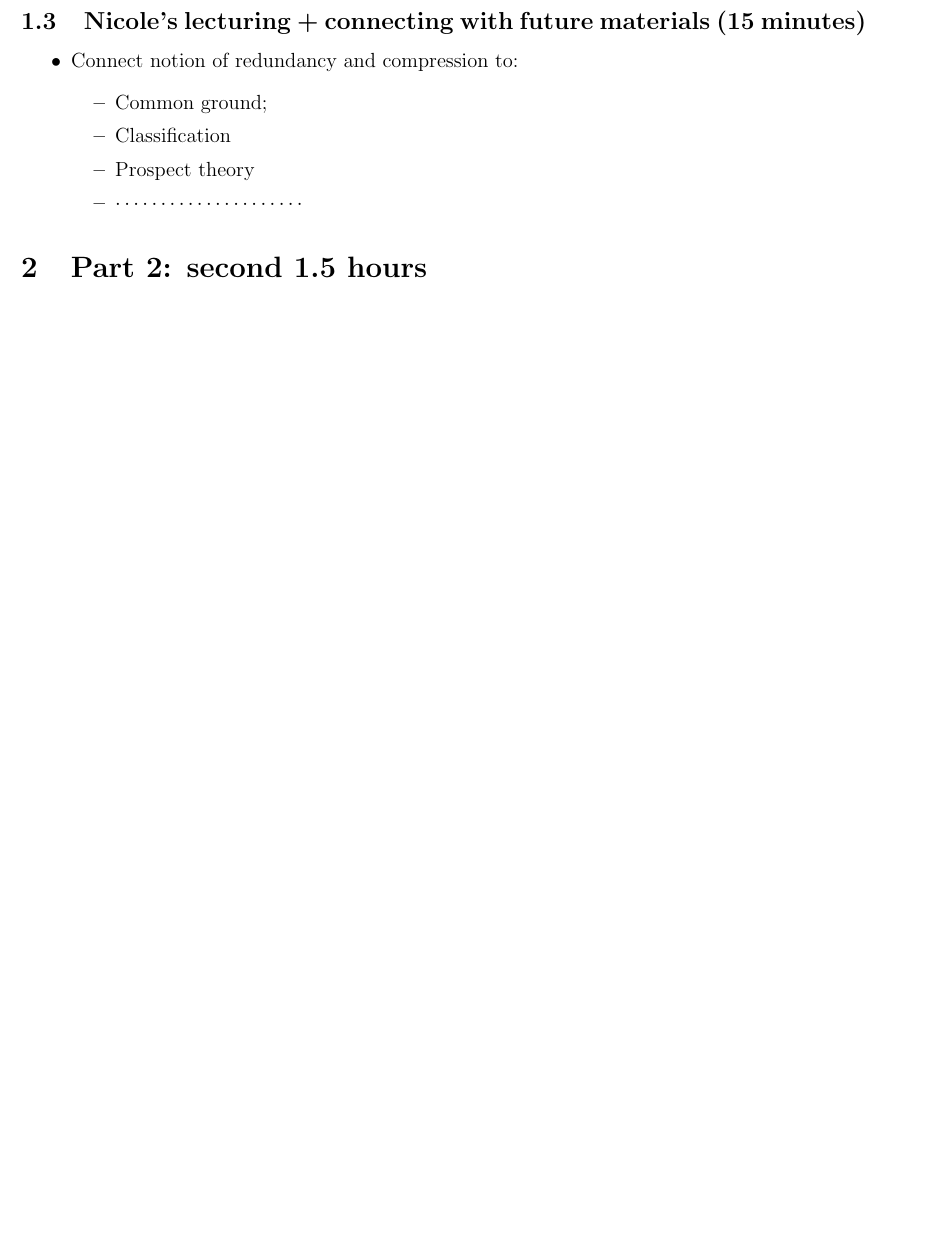
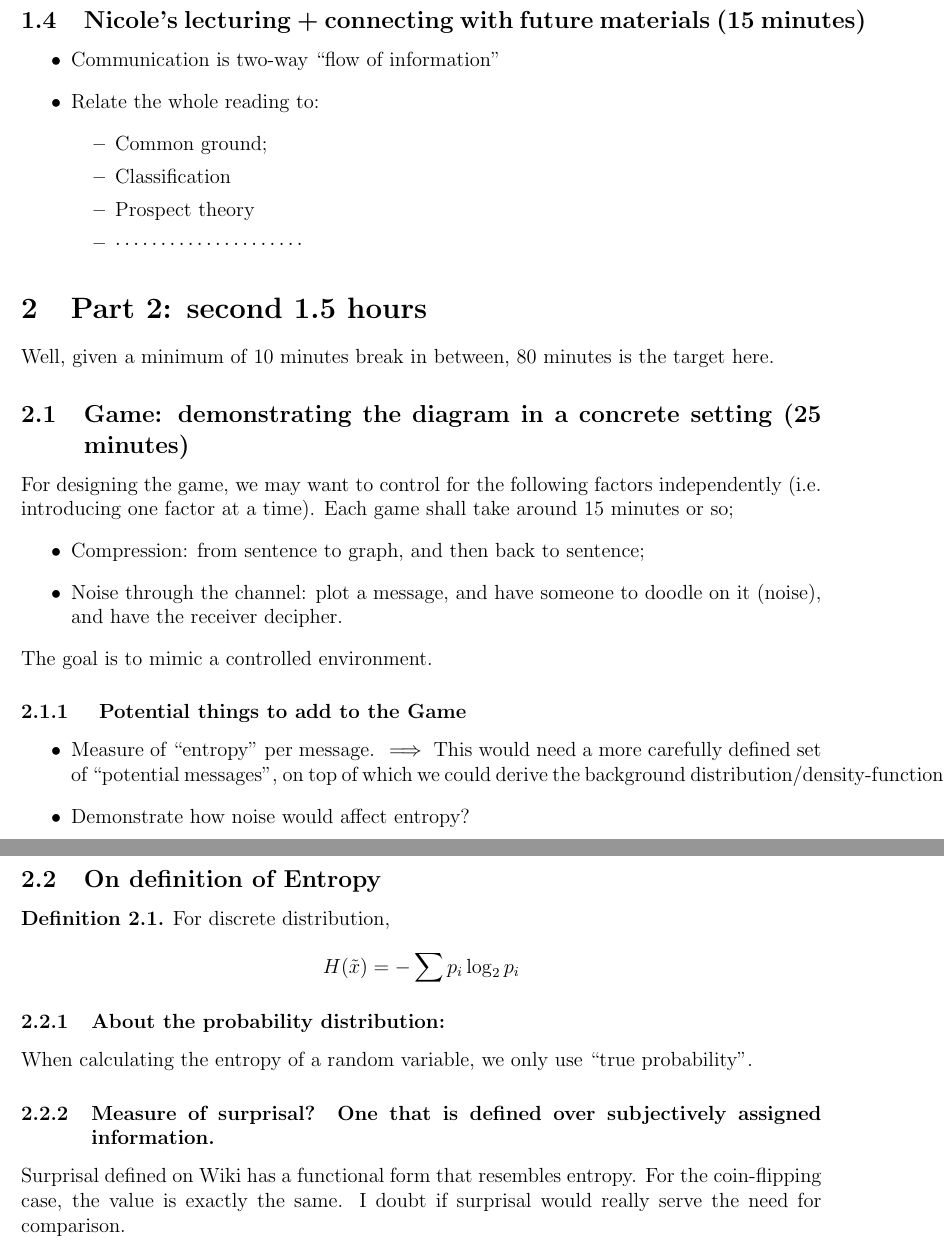
Before and after one commit to llinfeng/ShannonGame, a LaTeX document (Lecture2_Schedule.tex): part of page 2 of 2 before the commit and two parts of pages 2 and 3 of 3 after it, the two joined at a grey line, cut so that both start at the same text, the shorter picture padded with empty space. Compiled offline with pdfLaTeX.

Commit message:
Before meeting at 14:40

```diff
--- a/Lecture2_Schedule.tex
+++ b/Lecture2_Schedule.tex
@@ -219,4 +229,3 @@ Paul agreed to cover:
 \end{itemize}
 
 
-\begin{example}
@@ -227,7 +232,8 @@ Paul agreed to cover:
 
 \subsection{Nicole's lecturing + connecting with future materials (15 minutes)}
 \begin{itemize}
-    \item Connect notion of redundancy and compression to:
+    \item Communication is two-way ``flow of information''
+    \item Relate the whole reading to:
         \begin{itemize}
             \item Common ground;
             \item Classification
@@ -237,7 +243,49 @@ Paul agreed to cover:
 \end{itemize}
 
 
+
 \section{Part 2: second 1.5 hours}
+Well, given a minimum of 10 minutes break in between, 80 minutes is the target
+here.
+
+\subsection{Game: demonstrating the diagram in a concrete setting (25 minutes) }
+For designing the game, we may want to control for the following factors
+independently (i.e. introducing one factor at a time). Each game shall take
+around 15 minutes or so;
+\begin{itemize}
+    \item Compression: from sentence to graph, and then back to sentence;
+    \item Noise through the channel: plot a message, and have someone to doodle
+        on it (noise), and have the receiver decipher.
+\end{itemize}
+The goal is to mimic a controlled environment.
+
+\subsubsection{ Potential things to add to the Game }
+\begin{itemize}
+    \item Measure of ``entropy'' per message. $\implies$ This would need a more
+        carefully defined set of ``potential messages'', on top of which we
+        could derive the background distribution/density-function.
+    \item Demonstrate how noise would affect entropy?
+\end{itemize}
+
+\subsection{On definition of Entropy}
+\begin{definition}
+    For discrete distribution,
+    \[
+        H(\tilde x) = - \sum p_i \log_{2} p_i
+    \]
+\end{definition}
+
+\subsubsection{About the probability distribution:}
+When calculating the entropy of a random variable, we only use ``true
+probability''.
+
+\subsubsection{Measure of surprisal? One that is defined over subjectively
+assigned information.}
+Surprisal defined on Wiki has a functional form that resembles entropy. For the
+coin-flipping case, the value is exactly the same. I doubt if surprisal would
+really serve the need for comparison.
+
+
 
 
 
```
Also changed, not shown: Lecture2_Schedule.pdf, Lecture2_Schedule.tex (14 more changed lines), 3 other files.
